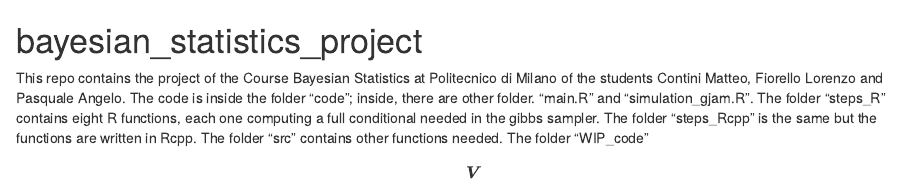
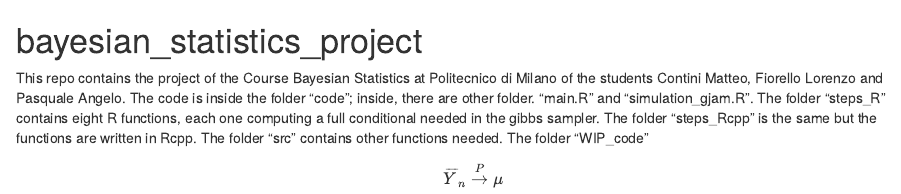
Before and after one commit to angelopasquale/bayesian_statistics_project, an R Markdown document (README.rmd): the page in a window 1100 px wide, from its top. Rendered offline with R 4.5, knitr and Pandoc, with nearby package versions.

Commit message:
Update README.rmd

```diff
--- a/README.rmd
+++ b/README.rmd
@@ -2,8 +2,8 @@
 This repo contains the project of the Course Bayesian Statistics at Politecnico di Milano of the students Contini Matteo, Fiorello Lorenzo and Pasquale Angelo. The code is inside the folder "code"; inside, there are other folder. "main.R" and "simulation_gjam.R". The folder "steps_R" contains eight R functions, each one computing a full conditional needed in the gibbs sampler. The folder "steps_Rcpp" is the same but the functions are written in Rcpp. The folder "src" contains other functions needed.
 The folder "WIP_code"
 
-\begin{equation}
-\begin{split}
-\boldsymbol{V}
-\end{split}
-\end{equation}
+$$
+  \begin{aligned}
+    \overline{Y}_{n} & \overset{P}{\rightarrow} \mu
+  \end{aligned}
+$$
```
